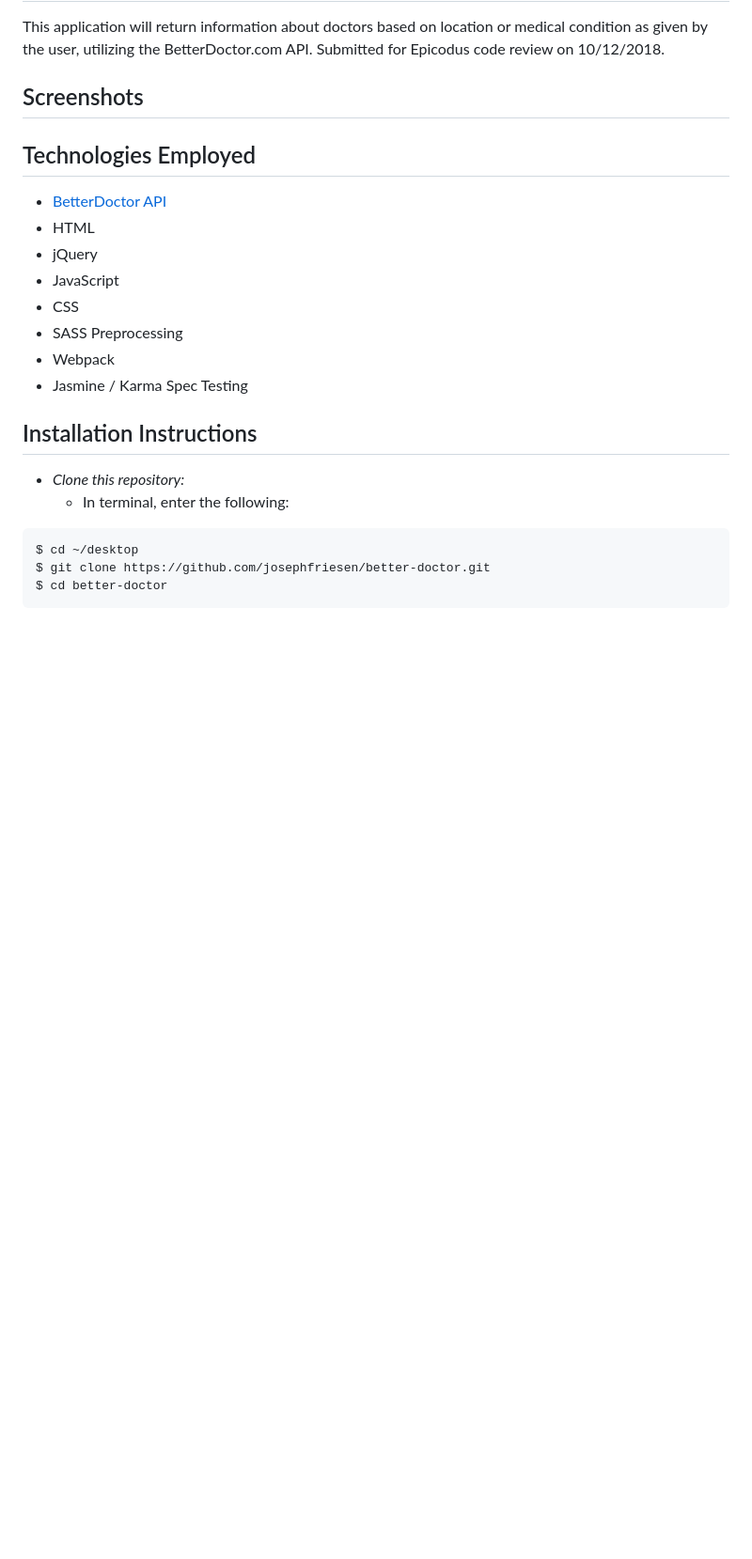
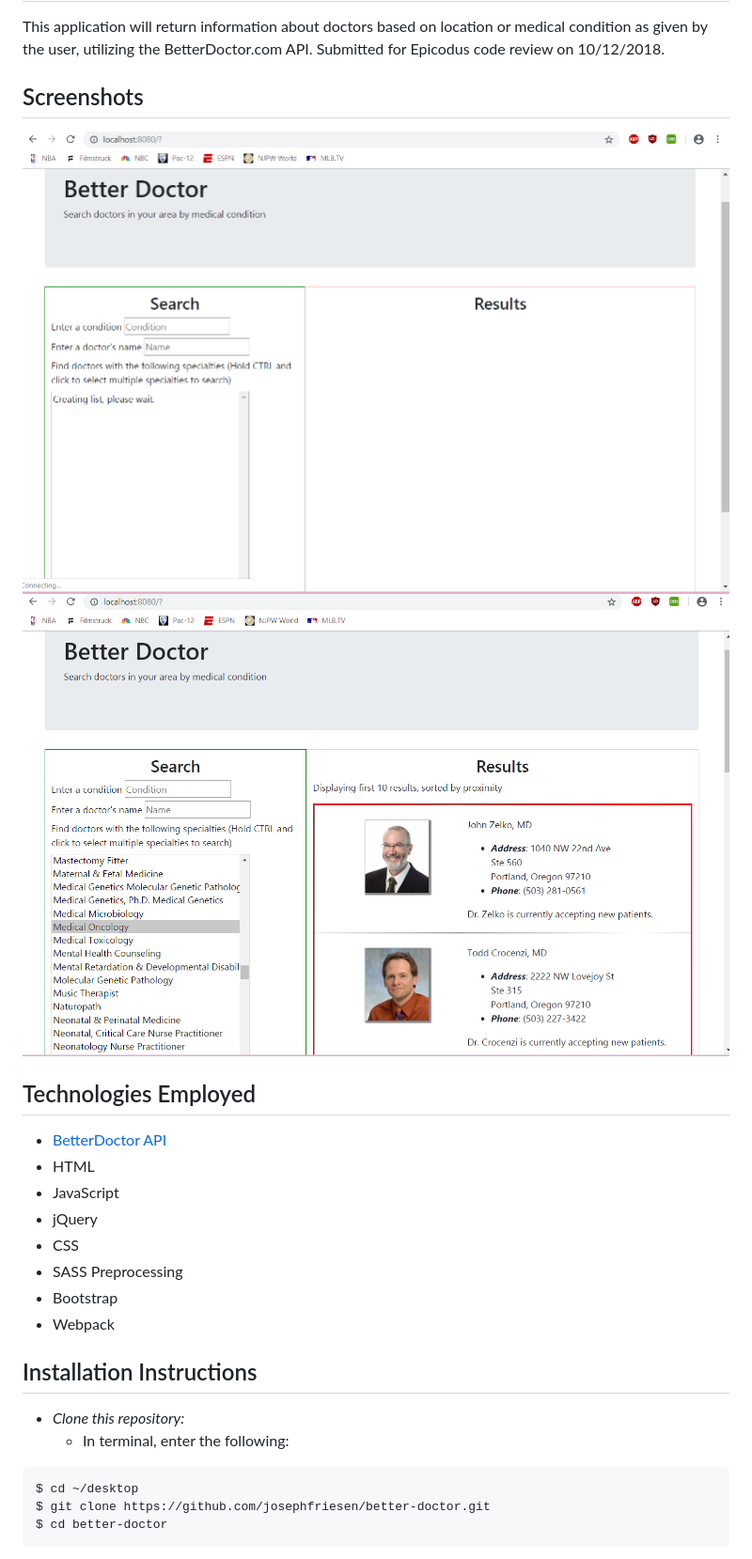
Before and after one commit to josephfriesen/better-doctor, a Markdown page: README.md, the part around the change. Shown: that part at 94% size. Drawn GitHub-style; pictures changed too: src/img/screenshot1.png (added), src/img/screenshot2.png (added); blank space fills up the shorter version.

```diff
--- a/README.md
+++ b/README.md
@@ -8,21 +8,20 @@ This application will return information about doctors based on location or medi
 
 ## Screenshots
 
-<!-- ![Landing Page 1](src/img/landing-page1.png)
-![Landing Page 2](src/img/landing-page2.png)
-![Landing Page 3](src/img/landing-page3.png) -->
+![Landing Page 1](src/img/screenshot1.png)
+![Landing Page 2](src/img/screenshot2.png)
 
 
 ## Technologies Employed
 
 * [BetterDoctor API](https://developer.betterdoctor.com)
 * HTML
+* JavaScript
 * jQuery
-* JavaScript
 * CSS
 * SASS Preprocessing
+* Bootstrap
 * Webpack
-* Jasmine / Karma Spec Testing
 
 ## Installation Instructions
 
```
Also changed, not shown: 1 other file.
